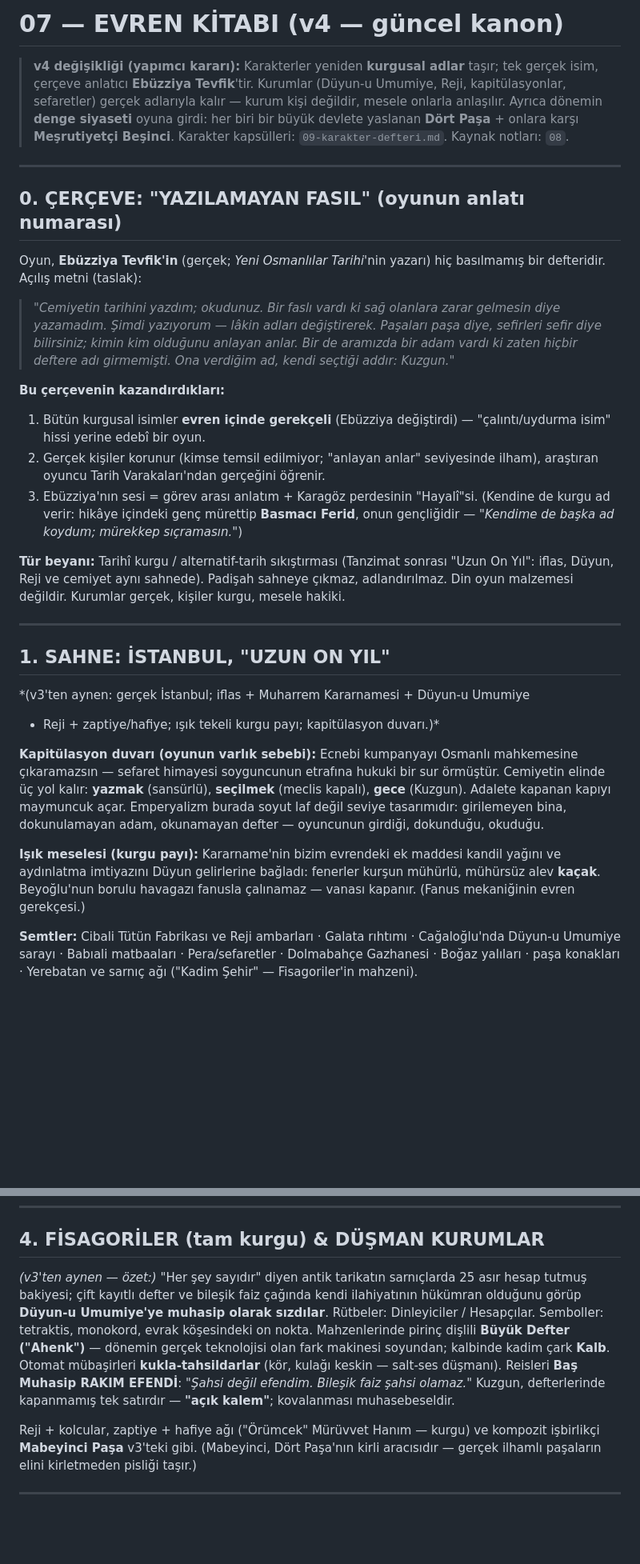
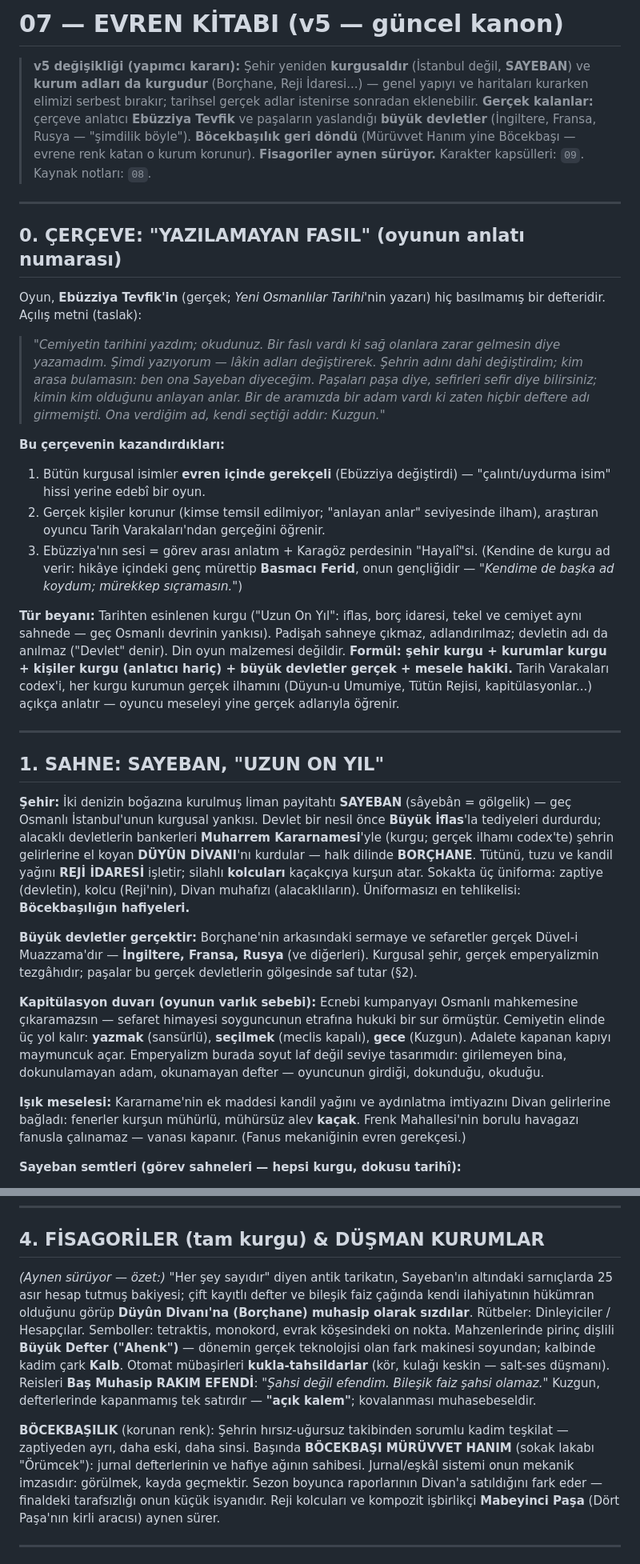
Before and after one commit to Dekadan/Thieflike, a Markdown page: docs/07-evren-kitabi.md, 2 parts joined by grey strips. Shown at 80% size. GitHub-like rendering; blank space fills up the shorter version.

```diff
--- a/docs/07-evren-kitabi.md
+++ b/docs/07-evren-kitabi.md
@@ -1,11 +1,13 @@
-# 07 — EVREN KİTABI (v4 — güncel kanon)
+# 07 — EVREN KİTABI (v5 — güncel kanon)
 
-> **v4 değişikliği (yapımcı kararı):** Karakterler yeniden **kurgusal adlar** taşır;
-> tek gerçek isim, çerçeve anlatıcı **Ebüzziya Tevfik**'tir. Kurumlar (Düyun-u
-> Umumiye, Reji, kapitülasyonlar, sefaretler) gerçek adlarıyla kalır — kurum kişi
-> değildir, mesele onlarla anlaşılır. Ayrıca dönemin **denge siyaseti** oyuna girdi:
-> her biri bir büyük devlete yaslanan **Dört Paşa** + onlara karşı **Meşrutiyetçi
-> Beşinci**. Karakter kapsülleri: `09-karakter-defteri.md`. Kaynak notları: `08`.
+> **v5 değişikliği (yapımcı kararı):** Şehir yeniden **kurgusaldır** (İstanbul
+> değil, **SAYEBAN**) ve **kurum adları da kurgudur** (Borçhane, Reji İdaresi...) —
+> genel yapıyı ve haritaları kurarken elimizi serbest bırakır; tarihsel gerçek
+> adlar istenirse sonradan eklenebilir. **Gerçek kalanlar:** çerçeve anlatıcı
+> **Ebüzziya Tevfik** ve paşaların yaslandığı **büyük devletler** (İngiltere,
+> Fransa, Rusya — "şimdilik böyle"). **Böcekbaşılık geri döndü** (Mürüvvet Hanım
+> yine Böcekbaşı — evrene renk katan o kurum korunur). **Fisagoriler aynen
+> sürüyor.** Karakter kapsülleri: `09`. Kaynak notları: `08`.
 
 ---
 
@@ -15,9 +17,10 @@ Oyun, **Ebüzziya Tevfik'in** (gerçek; *Yeni Osmanlılar Tarihi*'nin yazarı) h
 basılmamış bir defteridir. Açılış metni (taslak):
 
 > *"Cemiyetin tarihini yazdım; okudunuz. Bir faslı vardı ki sağ olanlara zarar
-> gelmesin diye yazamadım. Şimdi yazıyorum — lâkin adları değiştirerek. Paşaları
-> paşa diye, sefirleri sefir diye bilirsiniz; kimin kim olduğunu anlayan anlar.
-> Bir de aramızda bir adam vardı ki zaten hiçbir deftere adı girmemişti.
+> gelmesin diye yazamadım. Şimdi yazıyorum — lâkin adları değiştirerek. Şehrin
+> adını dahi değiştirdim; kim arasa bulamasın: ben ona Sayeban diyeceğim.
+> Paşaları paşa diye, sefirleri sefir diye bilirsiniz; kimin kim olduğunu anlayan
+> anlar. Bir de aramızda bir adam vardı ki zaten hiçbir deftere adı girmemişti.
 > Ona verdiğim ad, kendi seçtiği addır: Kuzgun."*
 
 **Bu çerçevenin kazandırdıkları:**
@@ -29,17 +32,31 @@ basılmamış bir defteridir. Açılış metni (taslak):
    (Kendine de kurgu ad verir: hikâye içindeki genç mürettip **Basmacı Ferid**,
    onun gençliğidir — *"Kendime de başka ad koydum; mürekkep sıçramasın."*)
 
-**Tür beyanı:** Tarihî kurgu / alternatif-tarih sıkıştırması (Tanzimat sonrası
-"Uzun On Yıl": iflas, Düyun, Reji ve cemiyet aynı sahnede). Padişah sahneye
-çıkmaz, adlandırılmaz. Din oyun malzemesi değildir. Kurumlar gerçek, kişiler
-kurgu, mesele hakiki.
+**Tür beyanı:** Tarihten esinlenen kurgu ("Uzun On Yıl": iflas, borç idaresi,
+tekel ve cemiyet aynı sahnede — geç Osmanlı devrinin yankısı). Padişah sahneye
+çıkmaz, adlandırılmaz; devletin adı da anılmaz ("Devlet" denir). Din oyun
+malzemesi değildir. **Formül: şehir kurgu + kurumlar kurgu + kişiler kurgu
+(anlatıcı hariç) + büyük devletler gerçek + mesele hakiki.** Tarih Varakaları
+codex'i, her kurgu kurumun gerçek ilhamını (Düyun-u Umumiye, Tütün Rejisi,
+kapitülasyonlar...) açıkça anlatır — oyuncu meseleyi yine gerçek adlarıyla öğrenir.
 
 ---
 
-## 1. SAHNE: İSTANBUL, "UZUN ON YIL"
+## 1. SAHNE: SAYEBAN, "UZUN ON YIL"
 
-*(v3'ten aynen: gerçek İstanbul; iflas + Muharrem Kararnamesi + Düyun-u Umumiye
-+ Reji + zaptiye/hafiye; ışık tekeli kurgu payı; kapitülasyon duvarı.)*
+**Şehir:** İki denizin boğazına kurulmuş liman payitahtı **SAYEBAN** (sâyebân =
+gölgelik) — geç Osmanlı İstanbul'unun kurgusal yankısı. Devlet bir nesil önce
+**Büyük İflas**'la tediyeleri durdurdu; alacaklı devletlerin bankerleri
+**Muharrem Kararnamesi**'yle (kurgu; gerçek ilhamı codex'te) şehrin gelirlerine
+el koyan **DÜYÛN DİVANI**'nı kurdular — halk dilinde **BORÇHANE**. Tütünü, tuzu
+ve kandil yağını **REJİ İDARESİ** işletir; silahlı **kolcuları** kaçakçıya kurşun
+atar. Sokakta üç üniforma: zaptiye (devletin), kolcu (Reji'nin), Divan muhafızı
+(alacaklıların). Üniformasızı en tehlikelisi: **Böcekbaşılığın hafiyeleri.**
+
+**Büyük devletler gerçektir:** Borçhane'nin arkasındaki sermaye ve sefaretler
+gerçek Düvel-i Muazzama'dır — **İngiltere, Fransa, Rusya** (ve diğerleri).
+Kurgusal şehir, gerçek emperyalizmin tezgâhıdır; paşalar bu gerçek devletlerin
+gölgesinde saf tutar (§2).
 
 **Kapitülasyon duvarı (oyunun varlık sebebi):** Ecnebi kumpanyayı Osmanlı
 mahkemesine çıkaramazsın — sefaret himayesi soyguncunun etrafına hukuki bir sur
@@ -48,13 +65,10 @@ mahkemesine çıkaramazsın — sefaret himayesi soyguncunun etrafına hukuki bi
 Emperyalizm burada soyut laf değil seviye tasarımıdır: girilemeyen bina,
 dokunulamayan adam, okunamayan defter — oyuncunun girdiği, dokunduğu, okuduğu.
 
-**Işık meselesi (kurgu payı):** Kararname'nin bizim evrendeki ek maddesi kandil
-yağını ve aydınlatma imtiyazını Düyun gelirlerine bağladı: fenerler kurşun mühürlü,
-mühürsüz alev **kaçak**. Beyoğlu'nun borulu havagazı fanusla çalınamaz — vanası
+**Işık meselesi:** Kararname'nin ek maddesi kandil yağını ve aydınlatma
+imtiyazını Divan gelirlerine bağladı: fenerler kurşun mühürlü, mühürsüz alev
+**kaçak**. Frenk Mahallesi'nin borulu havagazı fanusla çalınamaz — vanası
 kapanır. (Fanus mekaniğinin evren gerekçesi.)
 
-**Semtler:** Cibali Tütün Fabrikası ve Reji ambarları · Galata rıhtımı ·
-Cağaloğlu'nda Düyun-u Umumiye sarayı · Babıali matbaaları · Pera/sefaretler ·
-Dolmabahçe Gazhanesi · Boğaz yalıları · paşa konakları · Yerebatan ve sarnıç
-ağı ("Kadim Şehir" — Fisagoriler'in mahzeni).
+**Sayeban semtleri (görev sahneleri — hepsi kurgu, dokusu tarihî):**
 
@@ -121,9 +148,10 @@ Vatan lafına alay eder; Fecir kapatılınca uyuyamaz.
 
 ## 4. FİSAGORİLER (tam kurgu) & DÜŞMAN KURUMLAR
 
-*(v3'ten aynen — özet:)* "Her şey sayıdır" diyen antik tarikatın sarnıçlarda
-25 asır hesap tutmuş bakiyesi; çift kayıtlı defter ve bileşik faiz çağında kendi
-ilahiyatının hükümran olduğunu görüp **Düyun-u Umumiye'ye muhasip olarak sızdılar**.
+*(Aynen sürüyor — özet:)* "Her şey sayıdır" diyen antik tarikatın, Sayeban'ın
+altındaki sarnıçlarda 25 asır hesap tutmuş bakiyesi; çift kayıtlı defter ve
+bileşik faiz çağında kendi ilahiyatının hükümran olduğunu görüp **Düyûn
+Divanı'na (Borçhane) muhasip olarak sızdılar**.
 Rütbeler: Dinleyiciler / Hesapçılar. Semboller: tetraktis, monokord, evrak
 köşesindeki on nokta. Mahzenlerinde pirinç dişlili **Büyük Defter ("Ahenk")** —
 dönemin gerçek teknolojisi olan fark makinesi soyundan; kalbinde kadim çark
@@ -132,9 +160,13 @@ salt-ses düşmanı). Reisleri **Baş Muhasip RAKIM EFENDİ**: *"Şahsi değil
 efendim. Bileşik faiz şahsi olamaz."* Kuzgun, defterlerinde kapanmamış tek
 satırdır — **"açık kalem"**; kovalanması muhasebeseldir.
 
-Reji + kolcular, zaptiye + hafiye ağı ("Örümcek" Mürüvvet Hanım — kurgu) ve
-kompozit işbirlikçi **Mabeyinci Paşa** v3'teki gibi. (Mabeyinci, Dört Paşa'nın
-kirli aracısıdır — gerçek ilhamlı paşaların elini kirletmeden pisliği taşır.)
+**BÖCEKBAŞILIK** (korunan renk): Şehrin hırsız-uğursuz takibinden sorumlu kadim
+teşkilat — zaptiyeden ayrı, daha eski, daha sinsi. Başında **BÖCEKBAŞI MÜRÜVVET
+HANIM** (sokak lakabı "Örümcek"): jurnal defterlerinin ve hafiye ağının sahibesi.
+Jurnal/eşkâl sistemi onun mekanik imzasıdır: görülmek, kayda geçmektir. Sezon
+boyunca raporlarının Divan'a satıldığını fark eder — finaldeki tarafsızlığı onun
+küçük isyanıdır. Reji kolcuları ve kompozit işbirlikçi **Mabeyinci Paşa** (Dört
+Paşa'nın kirli aracısı) aynen sürer.
 
 ---
 
```
Also changed, not shown: other parts of docs/07-evren-kitabi.md (+23 -10 lines), README.md (+9 -7 lines), docs/09-karakter-defteri.md (+6 -3 lines).
